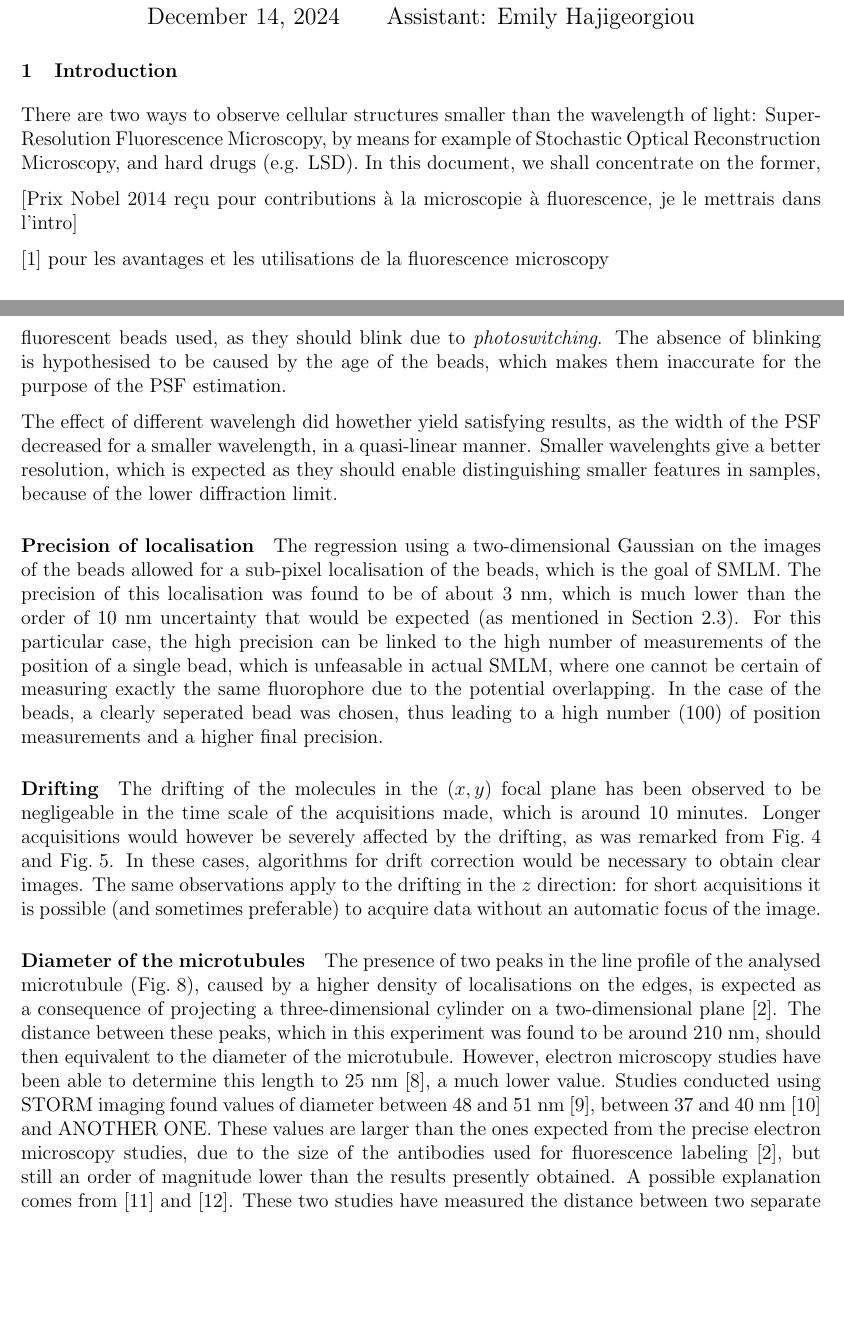
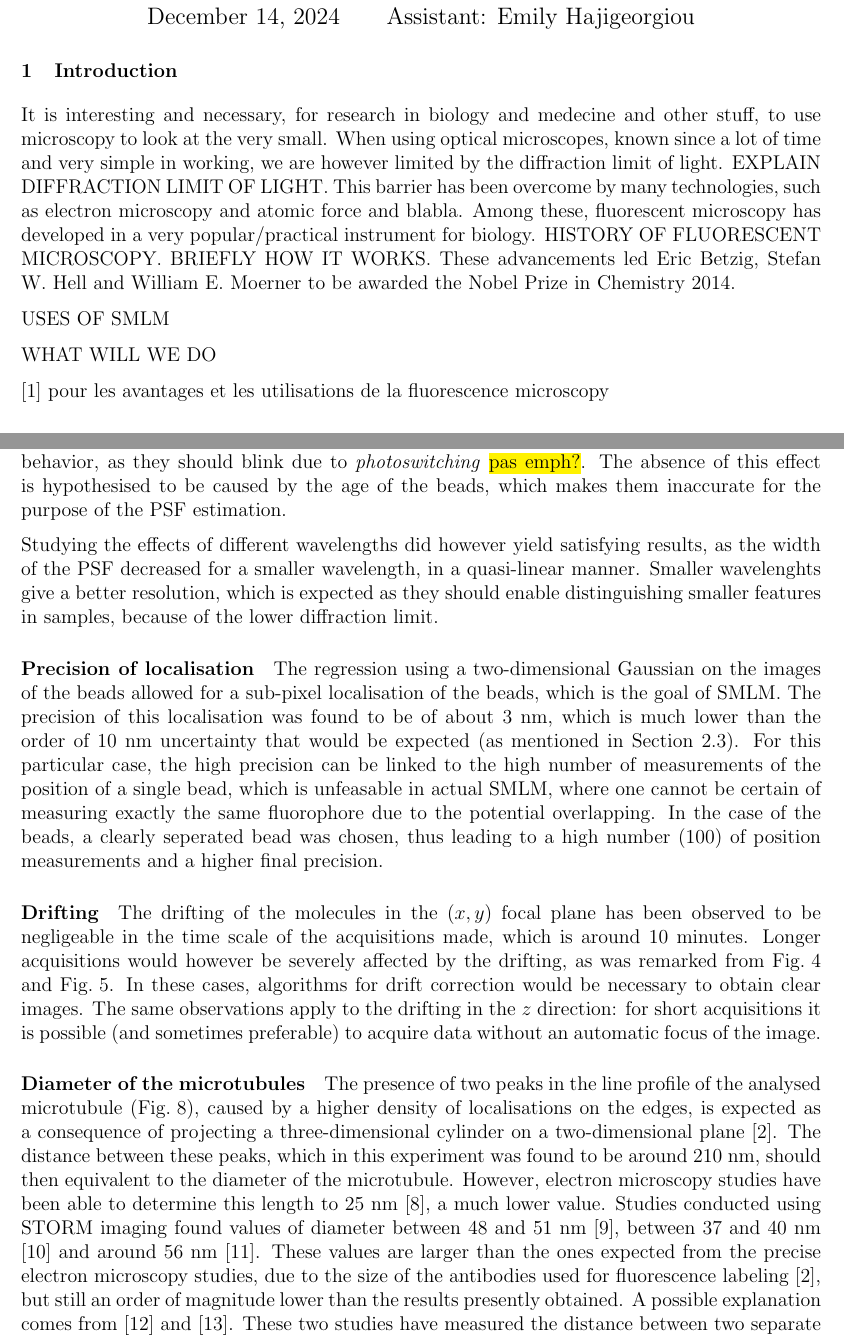
Before and after one commit to TomVdt/TPIII, a LaTeX document (03-microscopie-fluorescence/rapport.tex, which reads 03-microscopie-fluorescence/sections/0-introduction.tex, 03-microscopie-fluorescence/sections/3-discussion.tex): two parts of pages 1 and 9 of 11, joined at a grey line, cut so that both start at the same text, the shorter picture padded with empty space. Compiled offline with pdfLaTeX.

Commit message:
Debut intro

```diff
--- a/03-microscopie-fluorescence/sections/0-introduction.tex
+++ b/03-microscopie-fluorescence/sections/0-introduction.tex
@@ -1,8 +1,15 @@
 \section{Introduction}
-There are two ways to observe cellular structures smaller than the wavelength of light:
-Super-Resolution Fluorescence Microscopy, by means for example of Stochastic Optical Reconstruction Microscopy, and hard drugs (e.g. LSD).
-In this document, we shall concentrate on the former,
+It is interesting and necessary, for research in biology and medecine and other stuff, to use microscopy to look at the very small.
+When using optical microscopes, known since a lot of time and very simple in working, we are however limited by the diffraction limit of light.
+EXPLAIN DIFFRACTION LIMIT OF LIGHT.
+This barrier has been overcome by many technologies, such as electron microscopy and atomic force and blabla.
+Among these, fluorescent microscopy has developed in a very popular/practical instrument for biology.
+HISTORY OF FLUORESCENT MICROSCOPY.
+BRIEFLY HOW IT WORKS.
+These advancements led Eric Betzig, Stefan W.~Hell and William E.~Moerner to be awarded the Nobel Prize in Chemistry 2014.
 
-[Prix Nobel 2014 reçu pour contributions à la microscopie à fluorescence, je le mettrais dans l'intro]
+USES OF SMLM
+
+WHAT WILL WE DO
 
 \cite{sachl_introduction_2022} pour les avantages et les utilisations de la fluorescence microscopy
--- a/03-microscopie-fluorescence/sections/3-discussion.tex
+++ b/03-microscopie-fluorescence/sections/3-discussion.tex
@@ -19,7 +19,7 @@ The same observations apply to the drifting in the $z$ direction: for short acqu
 The presence of two peaks in the line profile of the analysed microtubule (\autoref{fig:microtubules_width}), caused by a higher density of localisations on the edges, is expected as a consequence of projecting a three-dimensional cylinder on a two-dimensional plane \cite{douglass_notice_2023}.
 The distance between these peaks, which in this experiment was found to be around $210$ nm, should then equivalent to the diameter of the microtubule.
 However, electron microscopy studies have been able to determine this length to 25 nm \cite{moores_electron_2008}, a much lower value.
-Studies conducted using STORM imaging found values of diameter between 48 and 51 nm \cite{bharadwaj_advancing_2024}, between 37 and 40 nm \cite{douglass_super-resolution_2016} and ANOTHER ONE.
+Studies conducted using STORM imaging found values of diameter between 48 and 51 nm \cite{bharadwaj_advancing_2024}, between 37 and 40 nm \cite{douglass_super-resolution_2016} and around 56 nm \cite{bates_multicolor_2007}.
 These values are larger than the ones expected from the precise electron microscopy studies, due to the size of the antibodies used for fluorescence labeling \cite{douglass_notice_2023}, but still an order of magnitude lower than the results presently obtained.
 A possible explanation comes from \cite{dong_stochastic_2015} and \cite{wang_blind_2017}.
 These two studies have measured the distance between two separate microtubules which adjacent formed a bundle and found in two different configurations 63 nm and $\sim$240 nm.
```
Also changed, not shown: 03-microscopie-fluorescence/bibliography/bibliography.bib (+19 -1 lines), 03-microscopie-fluorescence/sections/3-discussion.tex (8 more changed lines).
